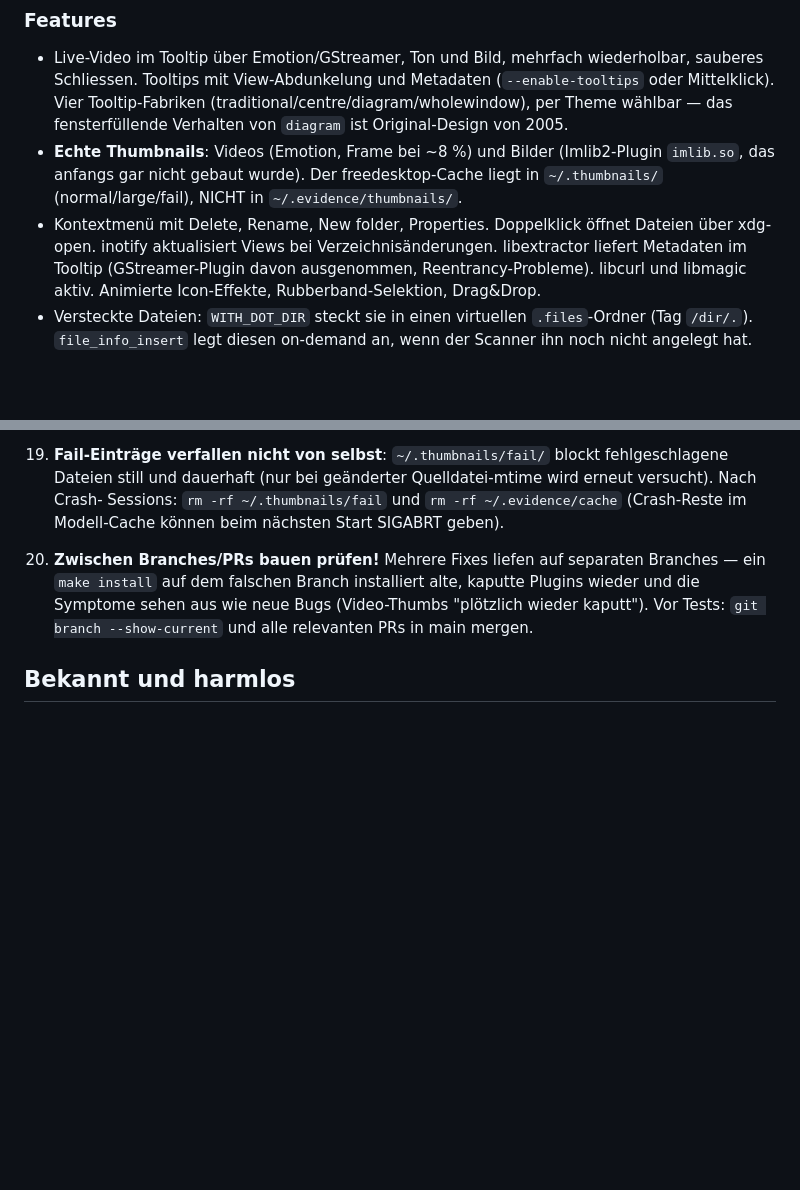
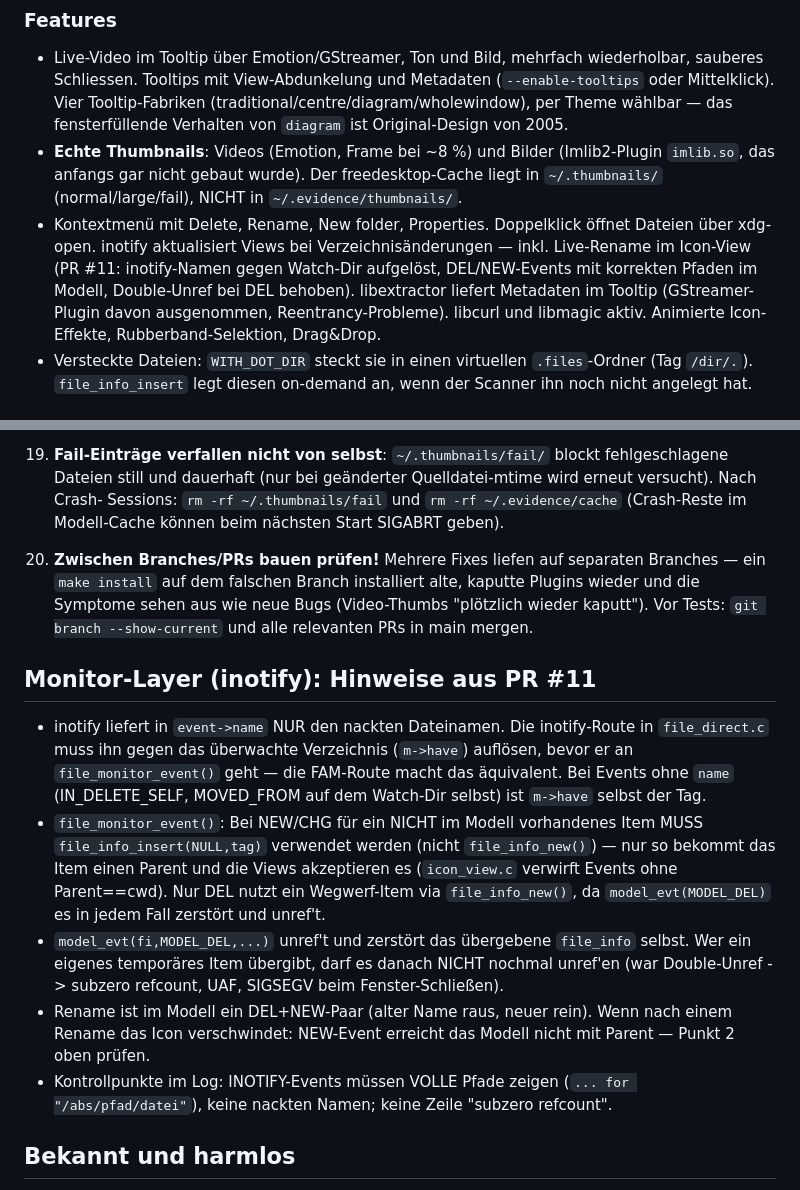
Before and after one commit to TraubeMinze734/evidence-remaster, a Markdown page: PROJECT_STATUS.md, 2 parts joined by grey strips. GitHub-like rendering; blank space fills up the shorter version.

Commit message:
docs: document inotify monitor-layer fixes from PR #11
Co-authored-by: TraubeMinze734 <TraubeMinze734@users.noreply.github.com>

```diff
--- a/PROJECT_STATUS.md
+++ b/PROJECT_STATUS.md
@@ -51,7 +51,9 @@ getestet.
   in `~/.evidence/thumbnails/`.
 - Kontextmenü mit Delete, Rename, New folder, Properties. Doppelklick
   öffnet Dateien über xdg-open. inotify aktualisiert Views bei
-  Verzeichnisänderungen. libextractor liefert Metadaten im Tooltip
+  Verzeichnisänderungen — inkl. Live-Rename im Icon-View (PR #11:
+  inotify-Namen gegen Watch-Dir aufgelöst, DEL/NEW-Events mit korrekten
+  Pfaden im Modell, Double-Unref bei DEL behoben). libextractor liefert Metadaten im Tooltip
   (GStreamer-Plugin davon ausgenommen, Reentrancy-Probleme). libcurl und
   libmagic aktiv. Animierte Icon-Effekte, Rubberband-Selektion, Drag&Drop.
 - Versteckte Dateien: `WITH_DOT_DIR` steckt sie in einen virtuellen
@@ -181,6 +183,31 @@ getestet.
     wie neue Bugs (Video-Thumbs "plötzlich wieder kaputt"). Vor Tests:
     `git branch --show-current` und alle relevanten PRs in main mergen.
 
+## Monitor-Layer (inotify): Hinweise aus PR #11
+
+- inotify liefert in `event->name` NUR den nackten Dateinamen. Die
+  inotify-Route in `file_direct.c` muss ihn gegen das überwachte
+  Verzeichnis (`m->have`) auflösen, bevor er an `file_monitor_event()`
+  geht — die FAM-Route macht das äquivalent. Bei Events ohne `name`
+  (IN_DELETE_SELF, MOVED_FROM auf dem Watch-Dir selbst) ist `m->have`
+  selbst der Tag.
+- `file_monitor_event()`: Bei NEW/CHG für ein NICHT im Modell vorhandenes
+  Item MUSS `file_info_insert(NULL,tag)` verwendet werden (nicht
+  `file_info_new()`) — nur so bekommt das Item einen Parent und die
+  Views akzeptieren es (`icon_view.c` verwirft Events ohne Parent==cwd).
+  Nur DEL nutzt ein Wegwerf-Item via `file_info_new()`, da
+  `model_evt(MODEL_DEL)` es in jedem Fall zerstört und unref't.
+- `model_evt(fi,MODEL_DEL,...)` unref't und zerstört das übergebene
+  `file_info` selbst. Wer ein eigenes temporäres Item übergibt, darf
+  es danach NICHT nochmal unref'en (war Double-Unref -> subzero
+  refcount, UAF, SIGSEGV beim Fenster-Schließen).
+- Rename ist im Modell ein DEL+NEW-Paar (alter Name raus, neuer rein).
+  Wenn nach einem Rename das Icon verschwindet: NEW-Event erreicht das
+  Modell nicht mit Parent — Punkt 2 oben prüfen.
+- Kontrollpunkte im Log: INOTIFY-Events müssen VOLLE Pfade zeigen
+  (`... for "/abs/pfad/datei"`), keine nackten Namen; keine Zeile
+  "subzero refcount".
+
 ## Bekannt und harmlos
 
 - Die Property `evas-engine` sagt noch `software_x11`, wird intern zu
```
